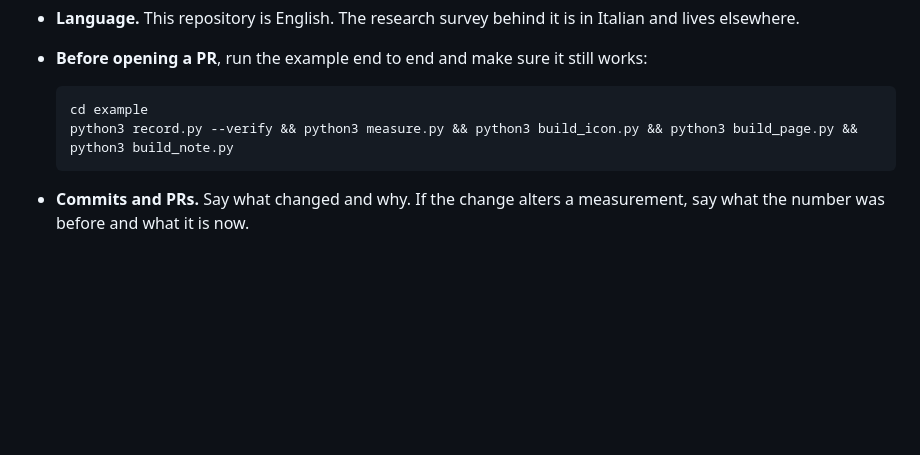
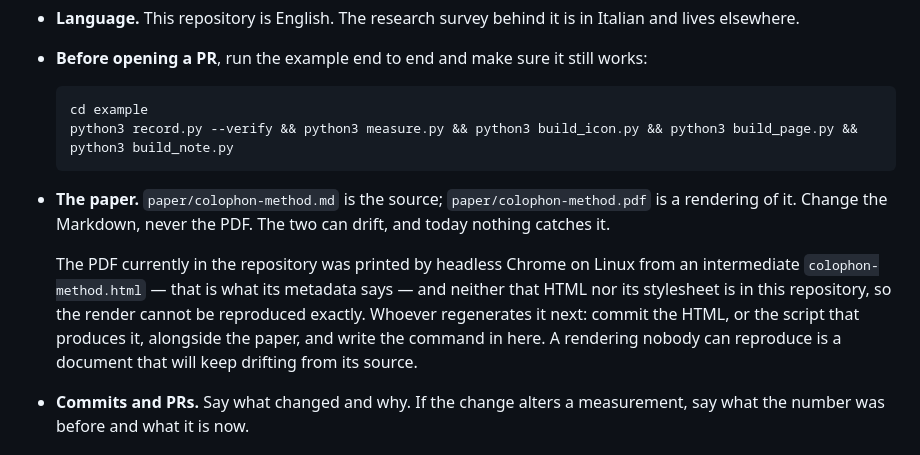
Before and after one commit to fchinaglia/colophon, a Markdown page: CONTRIBUTING.md, the part around the change. Rendered like a GitHub page; blank space fills up the shorter version.

Commit message:
say which of the paper's two files is the source, and what is missing to render it
The README linked only paper/colophon-method.pdf, so the Markdown it is rendered
from was reachable from nowhere in the repository. Both are linked now, with the
order of authority stated: the Markdown is the source, the PDF is a rendering and
can lag behind it.

CONTRIBUTING gains a "The paper" entry saying the same thing to whoever edits it,
plus the part that took looking to find out: the committed PDF was printed by
headless Chrome from an intermediate colophon-method.html — that is what /Title
inside the PDF says — and neither that HTML nor its stylesheet was ever committed.
The render cannot be reproduced as things stand. Whoever regenerates it next is
asked to commit the HTML alongside and write the command in there.

The two files are out of sync right now by one line, the build_note.py entry in §8.
Tracked in #9, low priority: the paper will be touched again by cases/001,
cases/002 and the two-levels/three-levels terminology, and regenerating twelve
pages of PDF twice is worse than regenerating them once.

Co-Authored-By: Claude Opus 5 (1M context) <noreply@anthropic.com>

````diff
--- a/CONTRIBUTING.md
+++ b/CONTRIBUTING.md
@@ -46,6 +46,17 @@ If you think one of these is wrong, that is a conversation worth having — open
   python3 record.py --verify && python3 measure.py && python3 build_icon.py && python3 build_page.py && python3 build_note.py
   ```
 
+- **The paper.** `paper/colophon-method.md` is the source; `paper/colophon-method.pdf` is
+  a rendering of it. Change the Markdown, never the PDF. The two can drift, and today
+  nothing catches it.
+
+  The PDF currently in the repository was printed by headless Chrome on Linux from an
+  intermediate `colophon-method.html` — that is what its metadata says — and neither
+  that HTML nor its stylesheet is in this repository, so the render cannot be
+  reproduced exactly. Whoever regenerates it next: commit the HTML, or the script that
+  produces it, alongside the paper, and write the command in here. A rendering nobody
+  can reproduce is a document that will keep drifting from its source.
+
 - **Commits and PRs.** Say what changed and why. If the change alters a measurement, say what the number was before and what it is now.
 
 ## Conduct
````
Also changed, not shown: README.md (+1 -1 lines).
